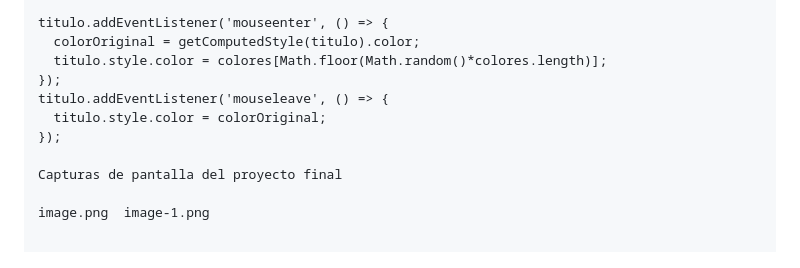
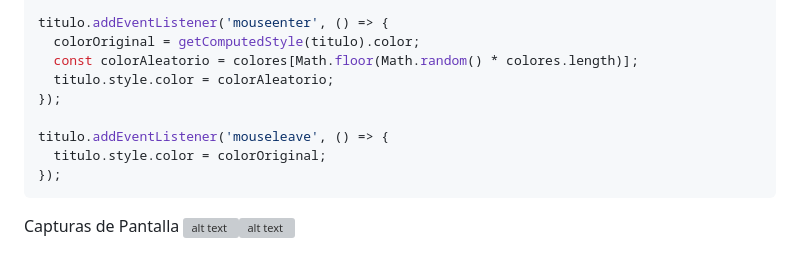
Before and after one commit to kennypallchizaca-coder/icc-ppw-u1-miPrimeraPagina, a Markdown page: README.md, the part around the change printed below. Rendered like a GitHub page; grey boxes are pictures that could not be loaded.

````diff
--- a/README.md
+++ b/README.md
@@ -123,12 +149,14 @@ let colorOriginal;
 
 titulo.addEventListener('mouseenter', () => {
   colorOriginal = getComputedStyle(titulo).color;
-  titulo.style.color = colores[Math.floor(Math.random()*colores.length)];
+  const colorAleatorio = colores[Math.floor(Math.random() * colores.length)];
+  titulo.style.color = colorAleatorio;
 });
+
 titulo.addEventListener('mouseleave', () => {
   titulo.style.color = colorOriginal;
 });
+```
 
-Capturas de pantalla del proyecto final
-
-image.png  image-1.png
+Capturas de Pantalla
+![alt text](image-3.png)![alt text](image-2.png)
````
Also changed, not shown: other parts of README.md (+92 -66 lines).
